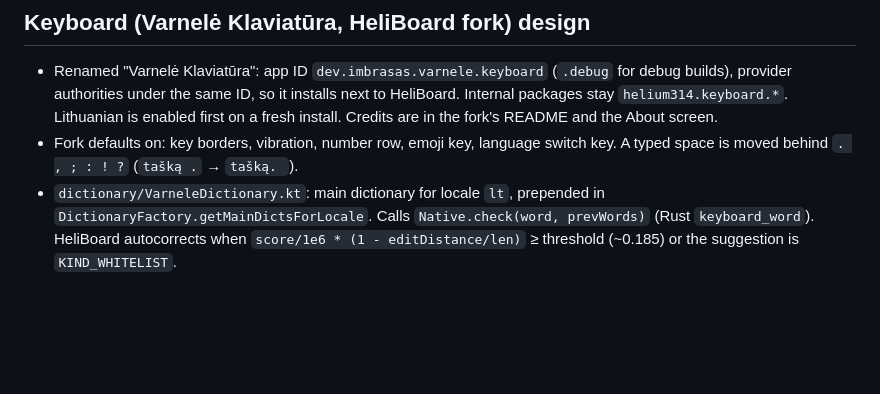
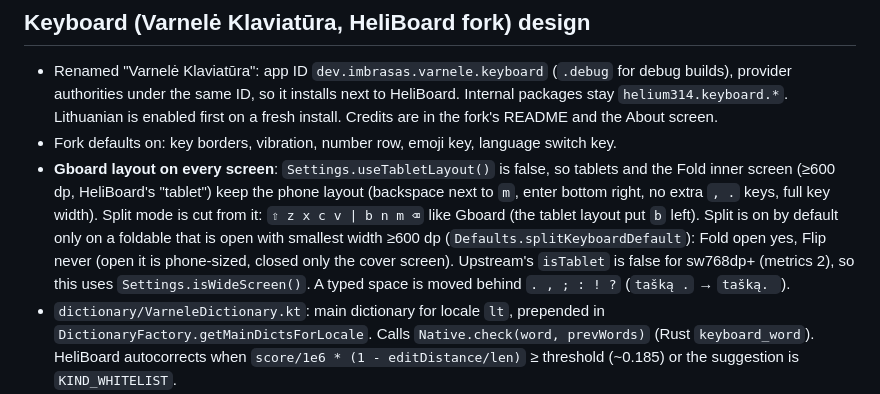
Before and after one commit to CremboC/varnele, a Markdown page: AGENTS.md, the part around the change. Rendered like a GitHub page; blank space fills up the shorter version.

Commit message:
AGENTS: Gboard layout on large screens, split default on an open Fold
Co-Authored-By: Claude Opus 5.5 <noreply@anthropic.com>

```diff
--- a/AGENTS.md
+++ b/AGENTS.md
@@ -136,6 +136,13 @@ prefix reading does not make an adjective a verb (`prastos` ≠ `pra+stos`).
   Internal packages stay `helium314.keyboard.*`. Lithuanian is enabled first on a fresh
   install. Credits are in the fork's README and the About screen.
 - Fork defaults on: key borders, vibration, number row, emoji key, language switch key.
+- **Gboard layout on every screen**: `Settings.useTabletLayout()` is false, so tablets and the
+  Fold inner screen (≥600 dp, HeliBoard's "tablet") keep the phone layout (backspace next to `m`,
+  enter bottom right, no extra `, .` keys, full key width). Split mode is cut from it:
+  `⇧ z x c v | b n m ⌫` like Gboard (the tablet layout put `b` left). Split is on by default only
+  on a foldable that is open with smallest width ≥600 dp (`Defaults.splitKeyboardDefault`): Fold
+  open yes, Flip never (open it is phone-sized, closed only the cover screen). Upstream's
+  `isTablet` is false for sw768dp+ (metrics 2), so this uses `Settings.isWideScreen()`.
   A typed space is moved behind `. , ; : ! ?` (`tašką .` → `tašką. `).
 - `dictionary/VarneleDictionary.kt`: main dictionary for locale `lt`, prepended
   in `DictionaryFactory.getMainDictsForLocale`. Calls `Native.check(word, prevWords)`
```
